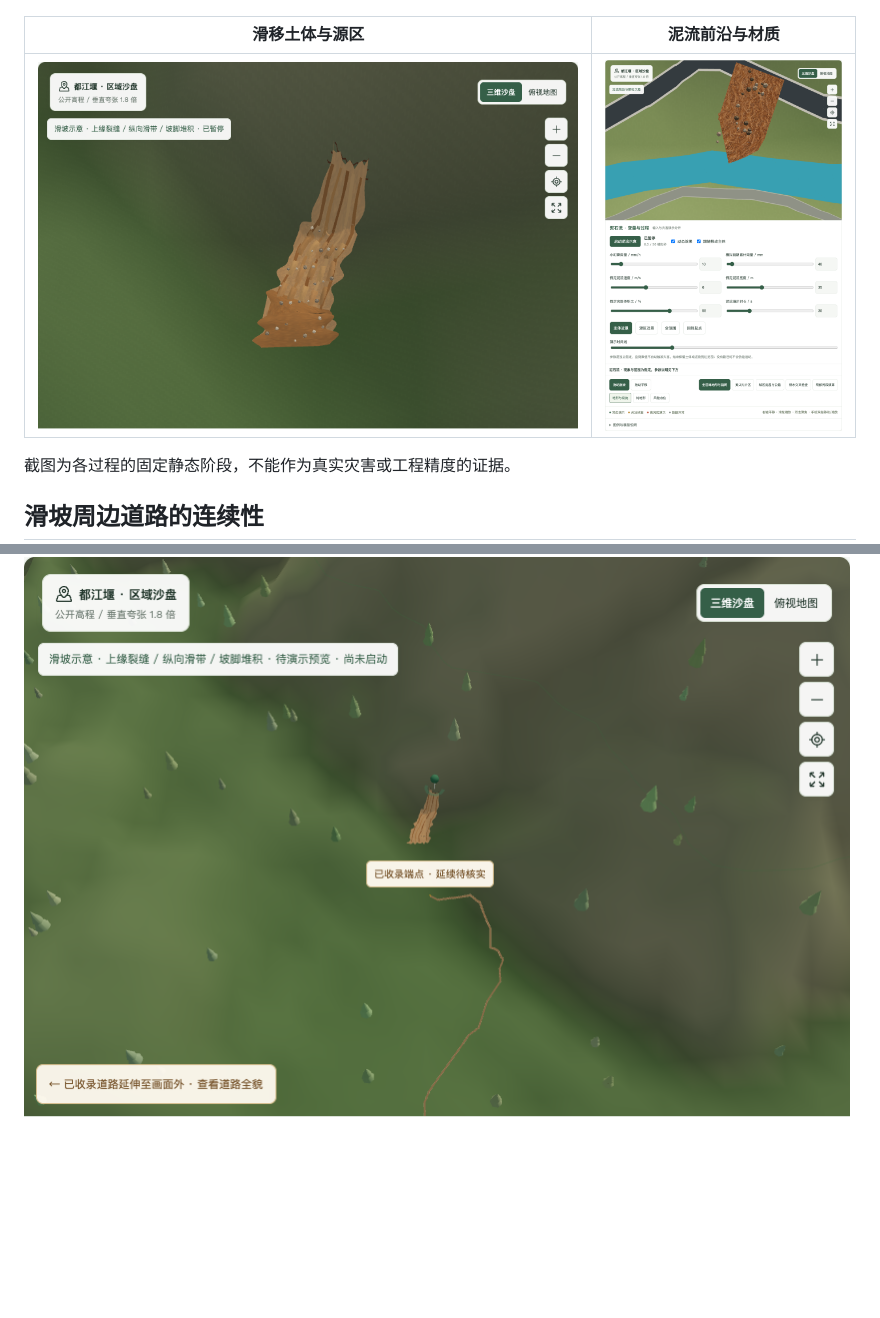
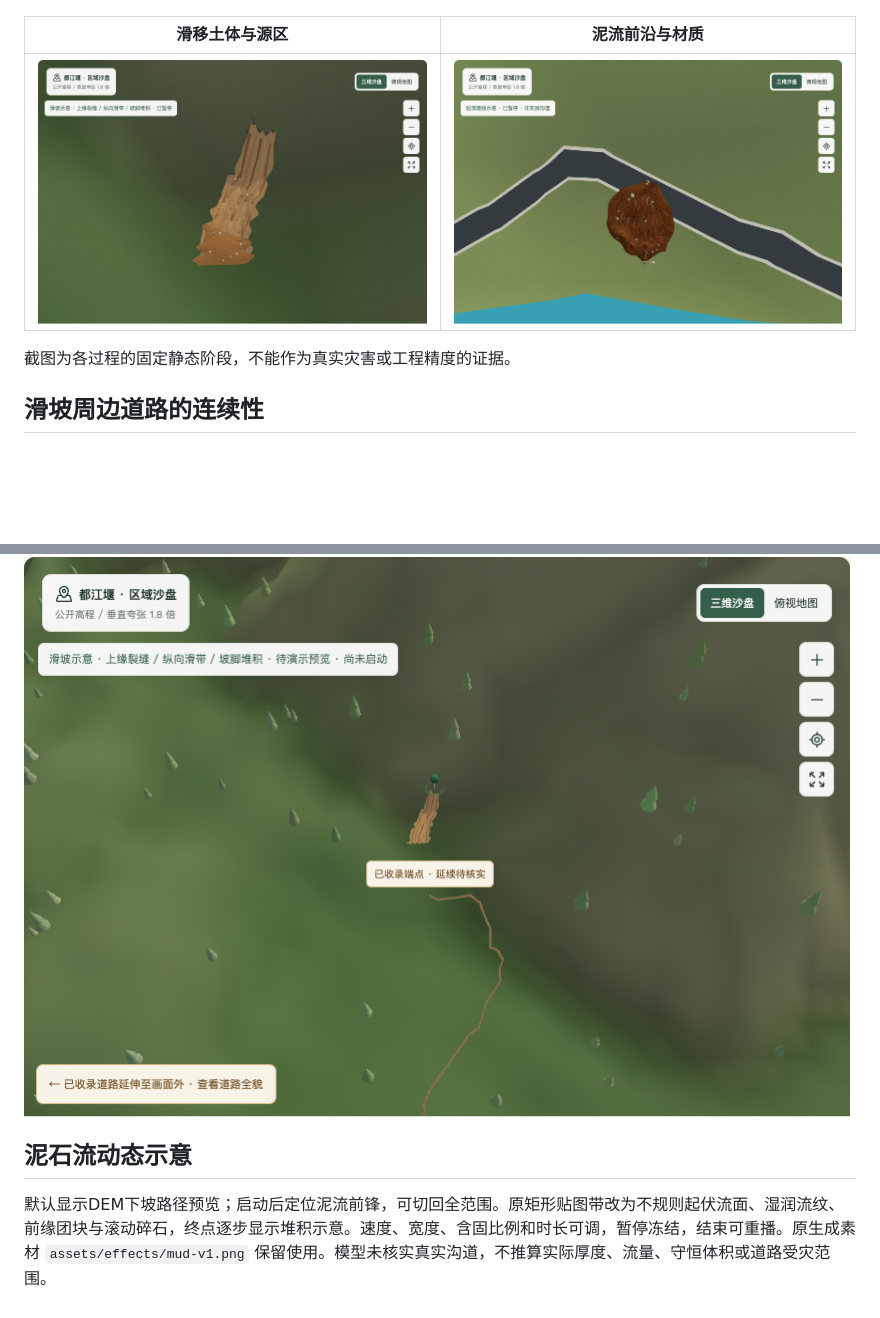
Before and after one commit to yun999-ccc/dujiangyan-risk-monitor, a Markdown page: README.md, 2 parts joined by grey strips. Rendered like a GitHub page; pictures changed too: assets/debris-flow-preview.png (added); blank space fills up the shorter version.

Commit message:
Replace rigid debris sheet with animated surges, rolling stones and deposition

```diff
--- a/README.md
+++ b/README.md
@@ -239,7 +239,7 @@ assets/         真实运行截图
 
 | 滑移土体与源区 | 泥流前沿与材质 |
 | --- | --- |
-| ![滑坡近景](assets/landslide-strips-preview.png) | ![泥流近景](assets/process-debris-preview.png) |
+| ![滑坡近景](assets/landslide-strips-preview.png) | ![泥流近景](assets/debris-flow-preview.png) |
 
 截图为各过程的固定静态阶段，不能作为真实灾害或工程精度的证据。
 
@@ -250,3 +250,7 @@ assets/         真实运行截图
 2026-10-16通过 OpenStreetMap 官方 API 核查 way 501045901：其几何与项目数据一致，起端节点与 way 501045902 相接，末端节点仅关联该便道记录。未发现可据此补入的延续道路；真实端点、铺装和通行情况尚未现场核查。证据与查询地址见 [road-endpoint-check.json](public/data/road-endpoint-check.json)。既有区域数据仍不完整。
 
 ![滑坡周边道路与延续待核实端点](assets/road-context-preview.png)
+
+## 泥石流动态示意
+
+默认显示DEM下坡路径预览；启动后定位泥流前锋，可切回全范围。原矩形贴图带改为不规则起伏流面、湿润流纹、前缘团块与滚动碎石，终点逐步显示堆积示意。速度、宽度、含固比例和时长可调，暂停冻结，结束可重播。原生成素材 `assets/effects/mud-v1.png` 保留使用。模型未核实真实沟道，不推算实际厚度、流量、守恒体积或道路受灾范围。
```
Also changed, not shown: docs/process-effects-acceptance.md (+10 -0 lines), 9 other files.
